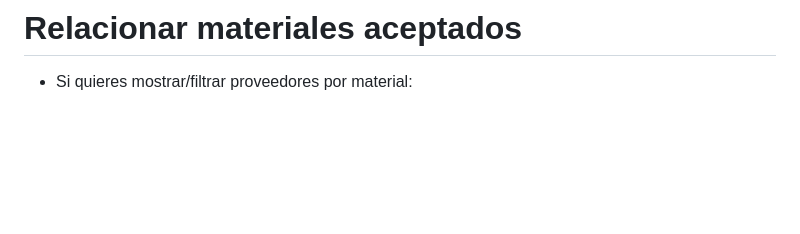
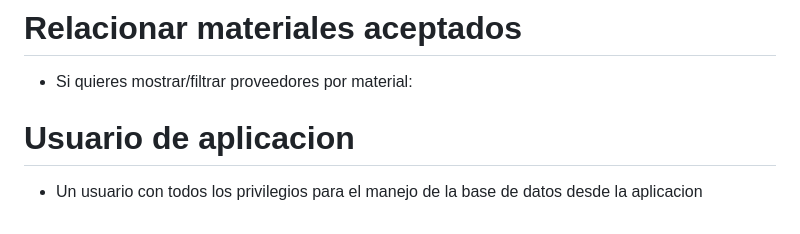
Before and after one commit to Andres11Salas/InfoRecicla, a Markdown page: database/info_recicla_ajustes_de_base_de_datos_y_vistas_para_compartir.md, the part around the change. GitHub-like rendering; blank space fills up the shorter version.

Commit message:
notas base de datos

```diff
--- a/database/info_recicla_ajustes_de_base_de_datos_y_vistas_para_compartir.md
+++ b/database/info_recicla_ajustes_de_base_de_datos_y_vistas_para_compartir.md
@@ -183,3 +183,6 @@ ORDER BY nombre;
 # Relacionar materiales aceptados
 
 - Si quieres mostrar/filtrar proveedores por material:
+
+# Usuario de aplicacion
+- Un usuario con todos los privilegios para el manejo de la base de datos desde la aplicacion
```
